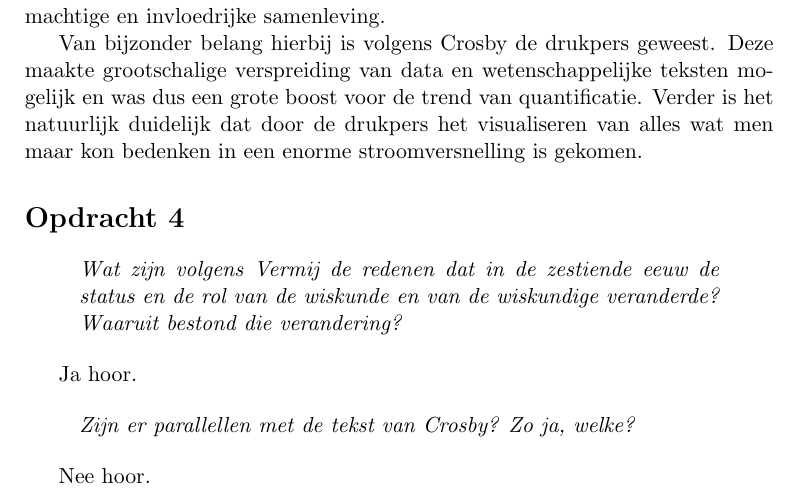
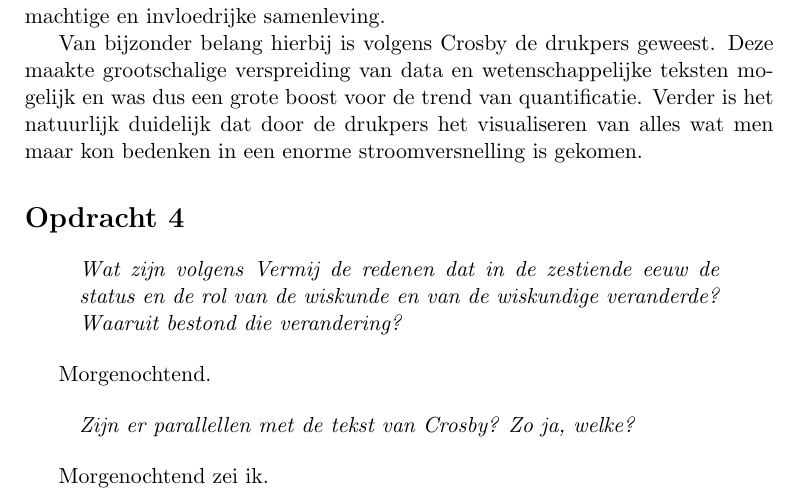
Before and after one commit to martijnvermaat/documents, a LaTeX document (vu/wetenschapsgeschiedenis/opdrachten-1.tex): part of page 5 of 5, cut so that both start at the same text. Compiled offline with pdfLaTeX.

Commit message:
Morgenochtend aantekening toegevoegd.

```diff
--- a/vu/wetenschapsgeschiedenis/opdrachten-1.tex
+++ b/vu/wetenschapsgeschiedenis/opdrachten-1.tex
@@ -261,7 +261,7 @@ men maar kon bedenken in een enorme stroomversnelling is gekomen.
 \end{quote}
 
 
-Ja hoor.
+Morgenochtend.
 
 
 \begin{quote}
@@ -269,7 +269,7 @@ Ja hoor.
 \end{quote}
 
 
-Nee hoor.
+Morgenochtend zei ik.
 
 
 \end{document}
```
